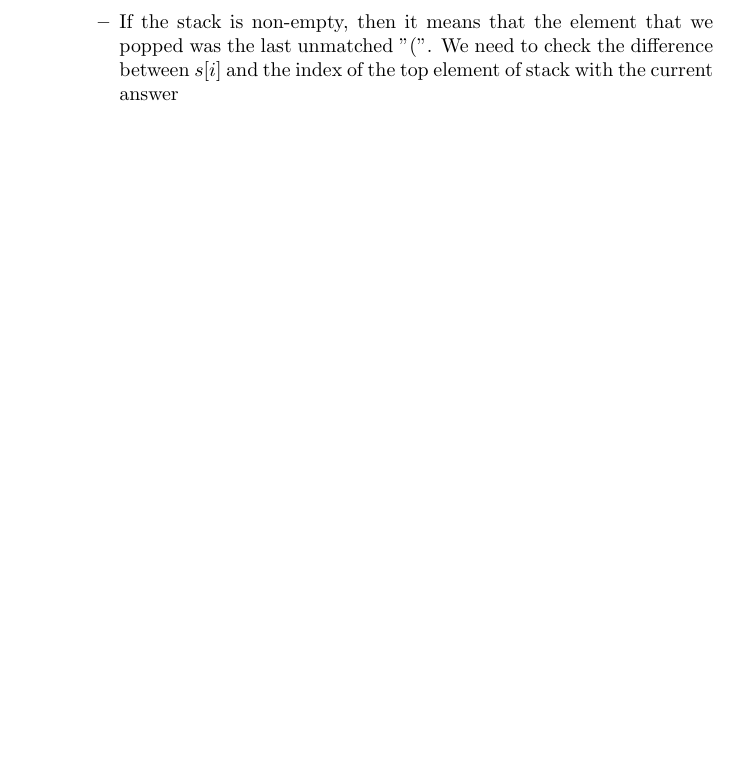
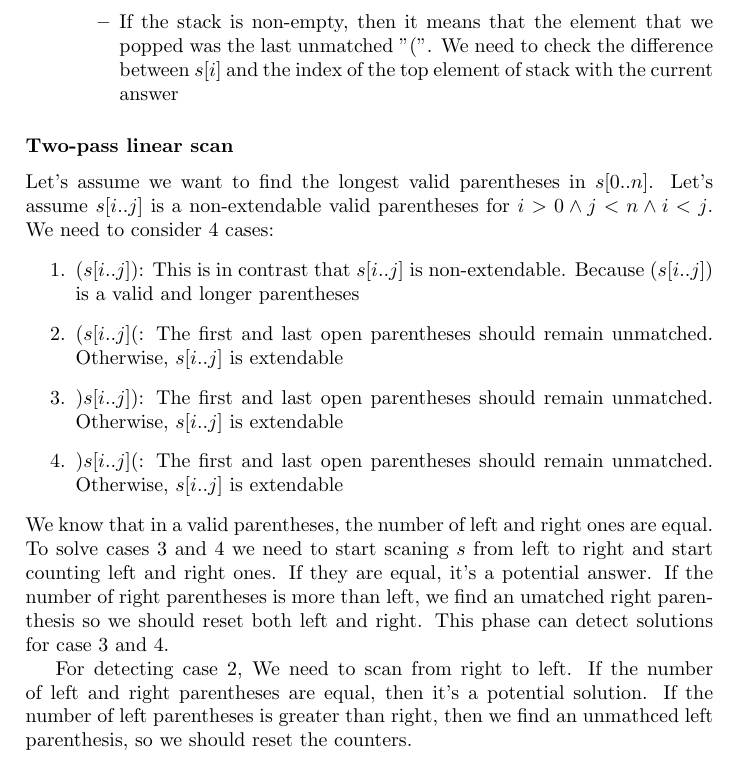
Before and after one commit to QSaman/OnlineContests, a LaTeX thesis (OnlineContests.tex): part of page 33 of 55, cut so that both start at the same text, the shorter picture padded with empty space. Compiled offline with pdfLaTeX.

Commit message:
Added another solution to the longest valid parentheses

```diff
--- a/OnlineContests.tex
+++ b/OnlineContests.tex
@@ -1308,6 +1308,16 @@ vector<vector<int>> combine(int n, int k) {
 			\item If the stack is non-empty, then it means that the element that we popped was the last unmatched $"("$. We need to check the difference between $s[i]$ and the index of the top element of stack with the current answer
 		\end{itemize}
 	\end{itemize}
+	\subsubsection{Two-pass linear scan}
+	Let's assume we want to find the longest valid parentheses in $s[0..n]$. Let's assume $s[i..j]$ is a non-extendable valid parentheses for $i > 0 \land j < n \land i < j$. We need to consider 4 cases:
+	\begin{enumerate}
+		\item $(s[i..j])$: This is in contrast that $s[i..j]$ is non-extendable. Because $(s[i..j])$ is a valid and longer parentheses
+		\item $(s[i..j]($: The first and last open parentheses should remain unmatched. Otherwise, $s[i..j]$ is extendable
+		\item $)s[i..j])$: The first and last open parentheses should remain unmatched. Otherwise, $s[i..j]$ is extendable
+		\item $)s[i..j]($: The first and last open parentheses should remain unmatched. Otherwise, $s[i..j]$ is extendable
+	\end{enumerate}
+	We know that in a valid parentheses, the number of left and right ones are equal. To solve cases 3 and 4 we need to start scaning $s$ from left to right and start counting left and right ones. If they are equal, it's a potential answer. If the number of right parentheses is more than left, we find an umatched right parenthesis so we should reset both left and right. This phase can detect solutions for case 3 and 4.
+	\par For detecting case 2, We need to scan from right to left. If the number of left and right parentheses are equal, then it's a potential solution. If the number of left parentheses is greater than right, then we find an unmathced left parenthesis, so we should reset the counters.
 	\chapter{HackerRank}
 	\section{\href{https://www.hackerrank.com/challenges/new-year-chaos/problem}{New Year Chaos}}
 	 We define $index_i$ as the current index for person $i$. For example if we have $1, 2, 3, 4$ and $4$ bribes $3$, the queue looks like $1, 2, 4, 3$. So $index_4 = 3$. Since no body can bribe more than 2 times, $index_i \ge i - 2$ for $1 \le i \le n$. Consider person $n$. No body can bribe that person. So $n - 2 \le index_n \le n$. After we retruned that person to his actual place we can consider $n - 1$. So we have $n - 3 \le index_{n - 1} \le n - 1$ (note that at this moment $index_n = n$).
```
Also changed, not shown: OnlineContests.pdf.
